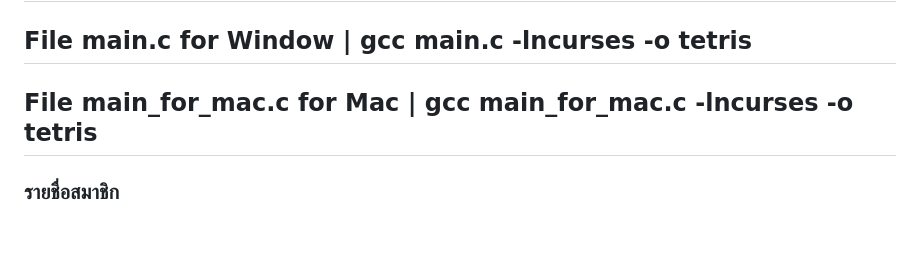
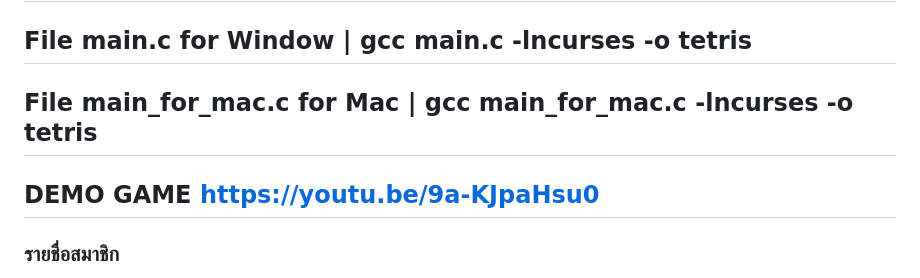
Before and after one commit to amesupakorn/PhyCom, a Markdown page: README.md, the part around the change. Drawn GitHub-style; blank space fills up the shorter version.

```diff
--- a/README.md
+++ b/README.md
@@ -1,6 +1,7 @@
 # ข้อโครงงาน    Tetris Battle Game
 ## File main.c for Window | gcc main.c -lncurses -o tetris
 ## File main_for_mac.c for Mac | gcc main_for_mac.c -lncurses -o tetris
+## DEMO GAME https://youtu.be/9a-KJpaHsu0
 ### รายชื่อสมาชิก
   1. นายภูวิศ  ตั้งถาวรสิริกุล 65070184
   2. นางสาวมนัญชยา  ดอกบัว 65070188
```
